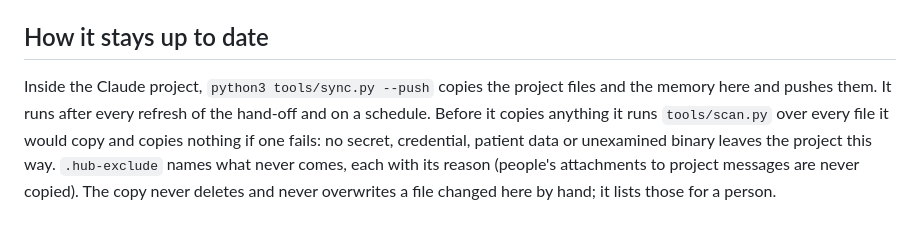
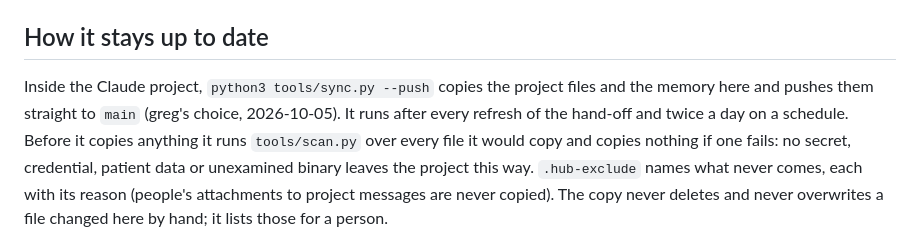
Before and after one commit to OpenSpineConsortium/beethoven, a Markdown page: README.md, the part around the change. Drawn GitHub-style.

```diff
--- a/README.md
+++ b/README.md
@@ -56,7 +56,8 @@ to `v12.0.0` and their releases stay in its history.
 ## How it stays up to date
 
 Inside the Claude project, `python3 tools/sync.py --push` copies the project files and the memory
-here and pushes them. It runs after every refresh of the hand-off and on a schedule. Before it
+here and pushes them straight to `main` (greg's choice, 2026-10-05). It runs after every refresh of
+the hand-off and twice a day on a schedule. Before it
 copies anything it runs `tools/scan.py` over every file it would copy and copies nothing if one
 fails: no secret, credential, patient data or unexamined binary leaves the project this way.
 `.hub-exclude` names what never comes, each with its reason (people's attachments to project
```
Also changed, not shown: CLAUDE.md (+5 -2 lines).
